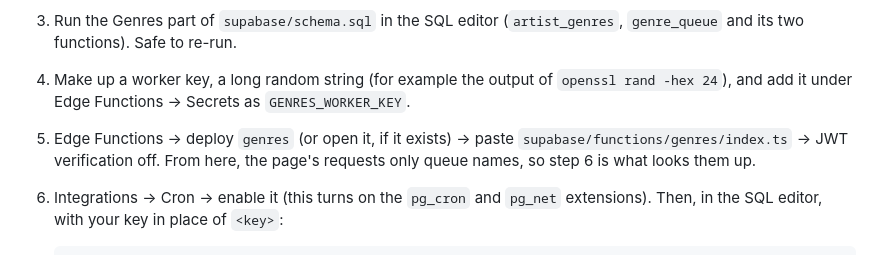
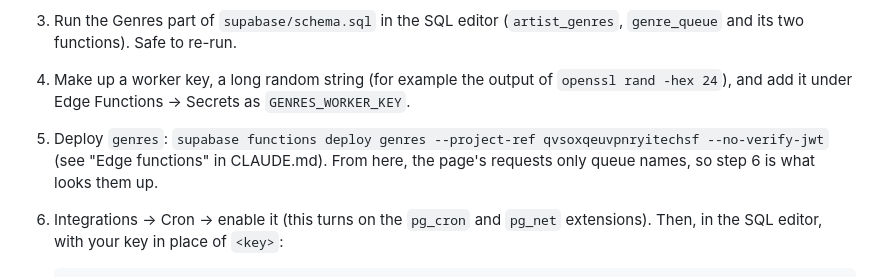
Before and after one commit to baphaelman/Spotify-Un-Wrapped, a Markdown page: docs/genres.md, the part around the change. Drawn GitHub-style.

```diff
--- a/docs/genres.md
+++ b/docs/genres.md
@@ -104,8 +104,8 @@ It's the same page over the plays keyed another way, as Albums and Tracks alread
    functions). Safe to re-run.
 4. Make up a worker key, a long random string (for example the output of `openssl rand -hex 24`), and add it
    under Edge Functions -> Secrets as `GENRES_WORKER_KEY`.
-5. Edge Functions -> deploy `genres` (or open it, if it exists) -> paste `supabase/functions/genres/index.ts`
-   -> JWT verification off. From here, the page's requests only queue names, so step 6 is what looks them up.
+5. Deploy `genres`: `supabase functions deploy genres --project-ref qvsoxqeuvpnryitechsf --no-verify-jwt`
+   (see "Edge functions" in CLAUDE.md). From here, the page's requests only queue names, so step 6 is what looks them up.
 6. Integrations -> Cron -> enable it (this turns on the `pg_cron` and `pg_net` extensions). Then, in the SQL
    editor, with your key in place of `<key>`:
 
```
Also changed, not shown: CLAUDE.md (+14 -2 lines).
